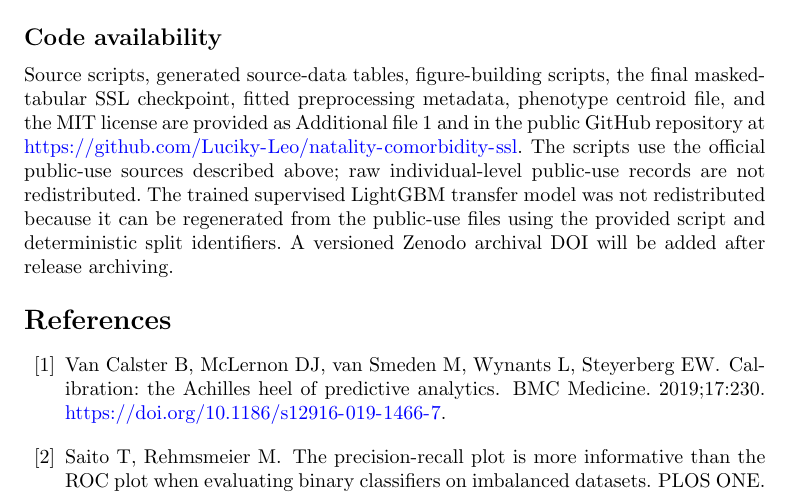
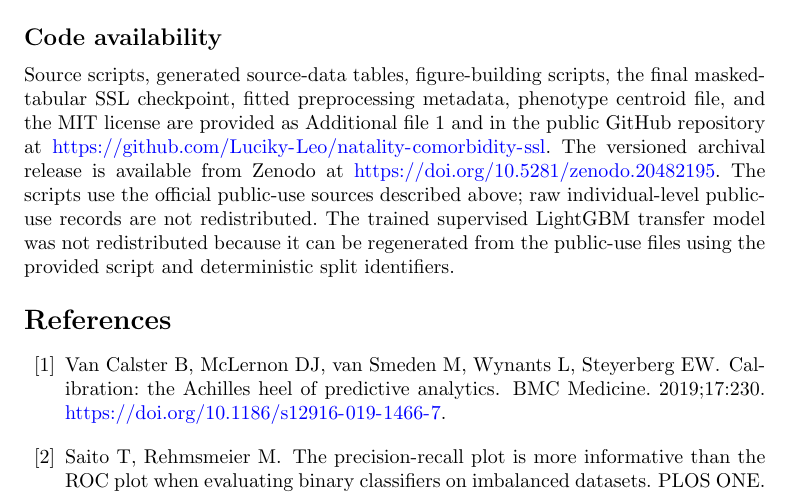
Before and after one commit to Luciky-Leo/natality-comorbidity-ssl, a LaTeX paper (manuscript/main.tex): part of page 23 of 25, cut so that both start at the same text. Compiled offline with pdfLaTeX.

Commit message:
Add Zenodo DOI to release metadata and manuscript

```diff
--- a/manuscript/main.tex
+++ b/manuscript/main.tex
@@ -345,7 +345,7 @@ F.Y., Q.Y., and M.W. contributed equally to data processing, analysis, figure pr
 
 \subsection*{Code availability}
 
-Source scripts, generated source-data tables, figure-building scripts, the final masked-tabular SSL checkpoint, fitted preprocessing metadata, phenotype centroid file, and the MIT license are provided as Additional file 1 and in the public GitHub repository at \url{https://github.com/Luciky-Leo/natality-comorbidity-ssl}. The scripts use the official public-use sources described above; raw individual-level public-use records are not redistributed. The trained supervised LightGBM transfer model was not redistributed because it can be regenerated from the public-use files using the provided script and deterministic split identifiers. A versioned Zenodo archival DOI will be added after release archiving.
+Source scripts, generated source-data tables, figure-building scripts, the final masked-tabular SSL checkpoint, fitted preprocessing metadata, phenotype centroid file, and the MIT license are provided as Additional file 1 and in the public GitHub repository at \url{https://github.com/Luciky-Leo/natality-comorbidity-ssl}. The versioned archival release is available from Zenodo at \url{https://doi.org/10.5281/zenodo.20482195}. The scripts use the official public-use sources described above; raw individual-level public-use records are not redistributed. The trained supervised LightGBM transfer model was not redistributed because it can be regenerated from the public-use files using the provided script and deterministic split identifiers.
 
 \bibliography{references}
 
```
Also changed, not shown: README.md, manuscript/bmc_midd_manuscript_check.pdf, 2 other files.
